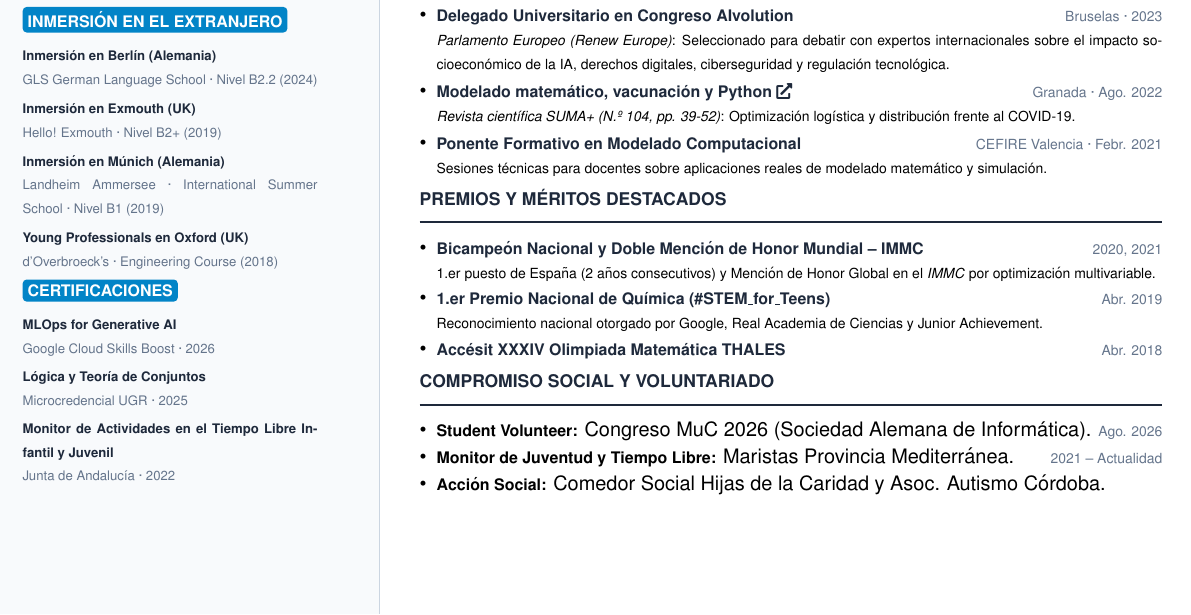
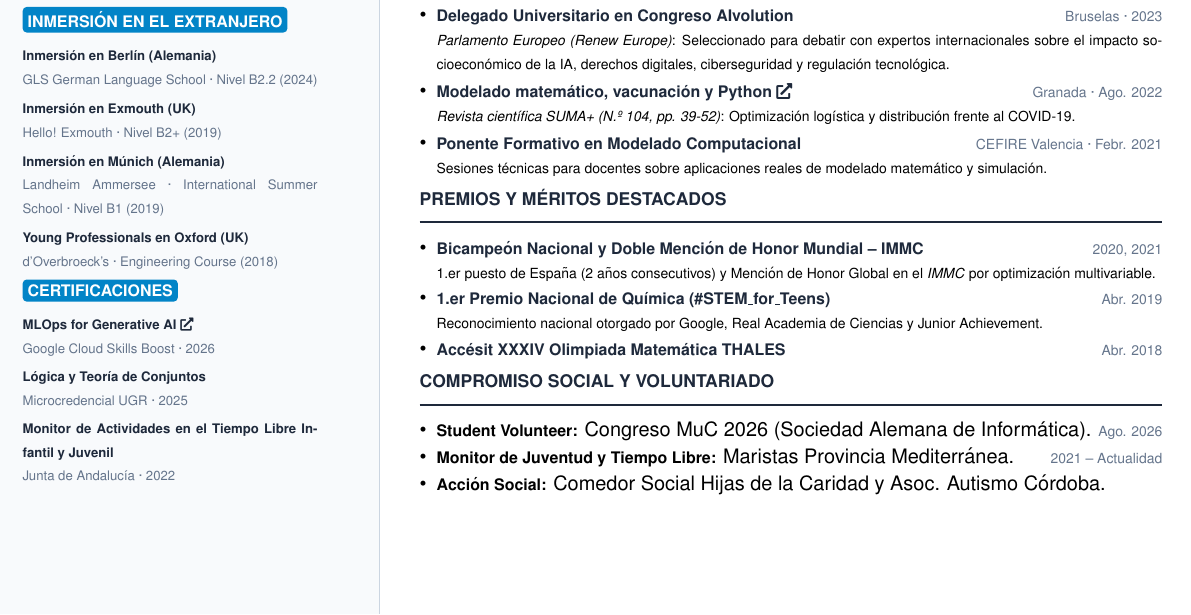
Before and after one commit to arturo-olvrs/cv, a LaTeX CV (CV.tex): part of the page, cut so that both start at the same text. Compiled offline with pdfLaTeX.

Commit message:
Actualizad link badge

```diff
--- a/CV.tex
+++ b/CV.tex
@@ -75,7 +75,7 @@
 
         \sidebadge{CERTIFICACIONES}
         {\fontsize{6.6pt}{8.2pt}\selectfont
-        \textbf{\color{darktext} MLOps for Generative AI}\\
+        \href{https://www.skills.google/public_profiles/f55febd6-d56f-4f69-accf-0f2a6ef2ed88/badges/24955849}{\textbf{\color{darktext} MLOps for Generative AI \faExternalLink*}}\\
         {\color{lightgray} Google Cloud Skills Boost · 2026}\\[2pt]
         \textbf{\color{darktext} Lógica y Teoría de Conjuntos}\\
         {\color{lightgray} Microcredencial UGR · 2025}\\[2pt]
```
Also changed, not shown: CV_en.tex (+1 -1 lines), CV.pdf, CV_en.pdf.
